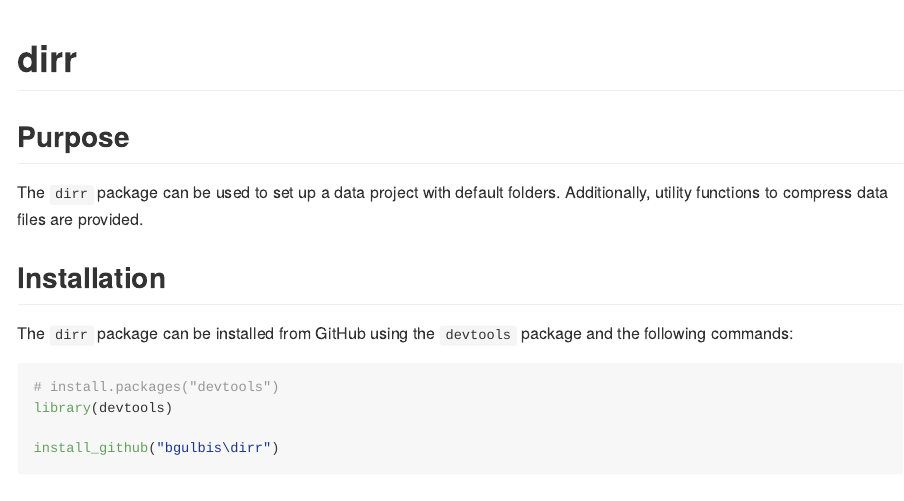
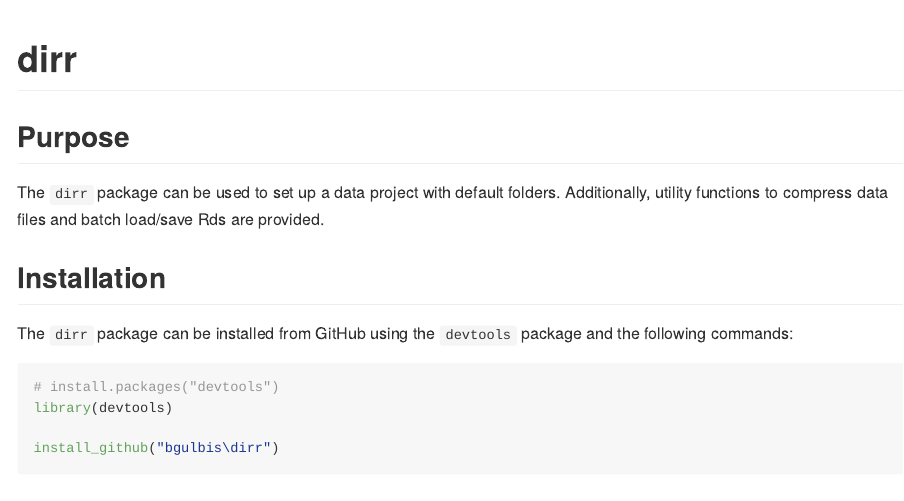
Before and after one commit to bgulbis/dirr, an R Markdown document (README.Rmd): the page in a window 1100 px wide, from its top. The pictures show the output file README.md that the author committed with the source, drawn offline in the style of GitHub.

Commit message:
update readme

```diff
--- a/README.Rmd
+++ b/README.Rmd
@@ -15,7 +15,7 @@
 
 ## Purpose
 
-The `dirr` package can be used to set up a data project with default folders. Additionally, utility functions to compress data files are provided.
+The `dirr` package can be used to set up a data project with default folders. Additionally, utility functions to compress data files and batch load/save Rds are provided.
 
 ## Installation
 
```
Also changed, not shown: README.md.
